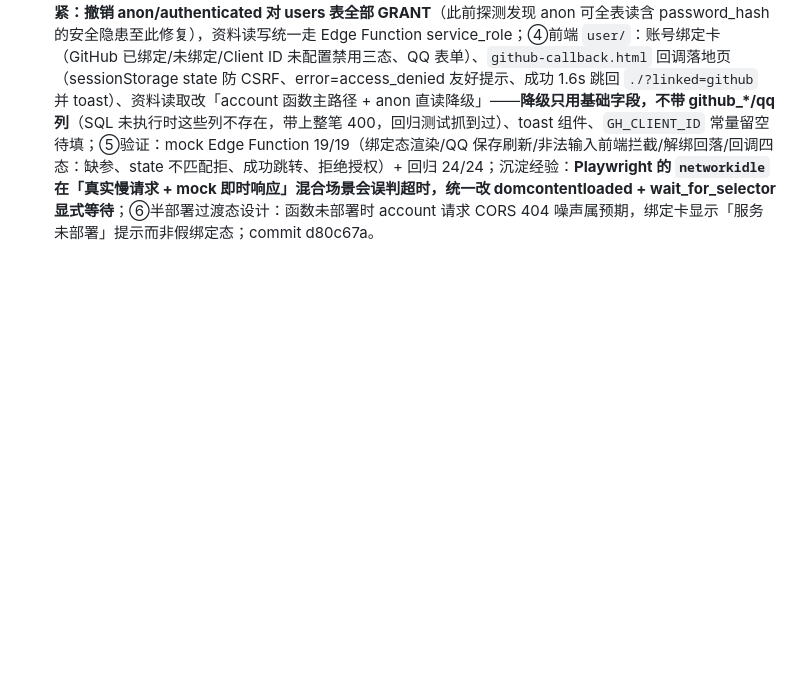
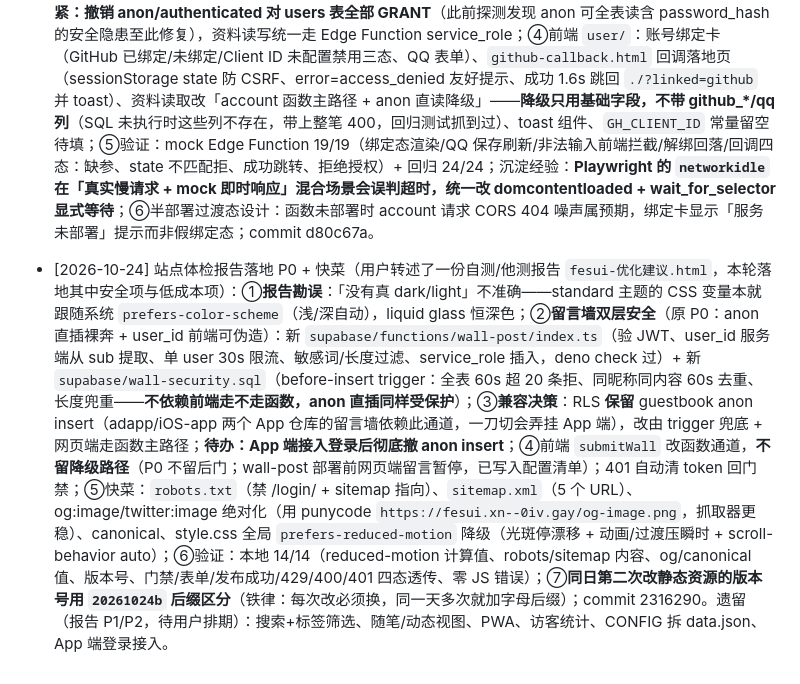
Before and after one commit to gykf123/Myself-sHTML, a Markdown page: REMIND.md, the part around the change. Rendered like a GitHub page; blank space fills up the shorter version.

Commit message:
docs: REMIND 记录留言墙安全加固与报告勘误

```diff
--- a/REMIND.md
+++ b/REMIND.md
@@ -116,3 +116,5 @@
 - [2026-10-24] 新增个人中心 `user/` 目录 + 修复 ticket 登录回跳断档：①新建 `user/`（index.html/user.css/user.js）：资料卡 = JWT 快照（sub/username/nickname/app_role/status/avatar_url/iat/exp）+ Supabase users 表详情（注册时间/最近登录/活跃值/简介，只 select 非敏感字段）+ guestbook 按 `user_id` 查「我的留言」；未登录/已过期/已登录三态引导；URL `?ticket=` 一次性票经 auth-exchange redeem 兑换后落 localStorage 并清参；UID 一键复制；登出回流未登录态；主题跟随主站 `localStorage.theme`；复用主站 `style.css?v=20261019` + 独立 `user.css`；②**发现并修复登录断档**：login 页早已改一次性 ticket 换票机制（URL 不落 JWT，防访问日志/Referer 泄露），但主站 `script.js` 的 `consumeLoginReturn` 只认 `?token=`——换票成功后回跳的是 `?ticket=`，主站收不到，**登录态必丢**（仅当 issue 接口异常降级时才侥幸工作）；已补 `redeemTicket` 异步兑换 + 成功后 `renderAuth/renderWallComposer` 刷新，user 页同步实现；③留言墙 insert 关联 `user_id`（JWT sub），个人中心「我的留言」据此汇总；④侧栏已登录态由「✅已登录」改为「🧑‍💻 个人中心」入口（新增 `.auth-profile` 样式）直达 `./user/`；⑤验证：本地 24/24 全过（未登录引导/无效 ticket 容错回落/过期 token 清除重引导/已登录态/登出回流/主站侧栏入口点击进入/真实 ticket 现签现兑全链路/零 JS 运行时错误——无效 ticket 的 redeem 返回 401 属预期容错路径）；线上域名全过；commit 3745e93；⑥探测确认（curl 实测）：JWT=HS256 7 天有效，payload 含 `sub`(uuid)/`username`/`nickname`/`app_role`/`status`/`avatar_url`；`auth-exchange` `issue`→ticket(120s 一次性)、`redeem`→token；guestbook 表有 `user_id uuid null` 可关联；**users 表 anon 可全表读（含 password_hash）——安全隐患，待提醒用户收紧 RLS**；⑦真实线上域名是 `fesui.是.gay`（见 CNAME，Punycode `fesui.xn--0iv.gay`）——**不是根域 `是.gay`**，探错域名会报 SSL_VERSION_OR_CIPHER_MISMATCH，别再踩；⑧测试账号 `fe_probe_dev`/`probe123456` 保留作回归测试（无 PAT 删不掉，已在留言墙 0 条）；⑨用户提供的 GitHub PAT 存 `/root/.gh_pat`(chmod 600) 仅本地使用，未写入任何仓库文件（前端代码公开可见，PAT 绝不落地），已提醒用户适时轮换。
 
 - [2026-10-24] 账号绑定（GitHub OAuth 完整版 + QQ）落地，用户选定完整 OAuth 方案并提供了最高权限 PAT（存 /root/.gh_pat 600，仅本地）：①**关键事实：GitHub OAuth App 无创建 API，只能网页手动建**（PAT 再全也不行，搜证确认；GitHub App 才有 App Manifest flow，但那是仓库集成向，read:user 场景 OAuth App 是正解）；②新增 `supabase/functions/account/index.ts`（Deno Edge Function，deno check 通过）：action=profile（本人资料代理读，service_role，字段白名单绝不下发 password_hash）/ callback（code→token→api.github.com/user→写 users 表，github_id 唯一约束冲突返 409 防抢占）/ unlink / update-profile（QQ 5-12 位数字、昵称 1-30、简介 ≤200）；JWT 验签 secret 按 JWT_SECRET→SUPABASE_JWT_SECRET→SERVICE_ROLE_KEY 多候选，全不匹配降级查 users 表确认 sub 存在（保功能可用）；③新增 `supabase/account-bind.sql`：users 表加 github_id/github_login/github_avatar_url/github_linked_at/qq 五列 + github_id 部分唯一索引；**RLS 收紧：撤销 anon/authenticated 对 users 表全部 GRANT**（此前探测发现 anon 可全表读含 password_hash 的安全隐患至此修复），资料读写统一走 Edge Function service_role；④前端 `user/`：账号绑定卡（GitHub 已绑定/未绑定/Client ID 未配置禁用三态、QQ 表单）、`github-callback.html` 回调落地页（sessionStorage state 防 CSRF、error=access_denied 友好提示、成功 1.6s 跳回 `./?linked=github` 并 toast）、资料读取改「account 函数主路径 + anon 直读降级」——**降级只用基础字段，不带 github_*/qq 列**（SQL 未执行时这些列不存在，带上整笔 400，回归测试抓到过）、toast 组件、`GH_CLIENT_ID` 常量留空待填；⑤验证：mock Edge Function 19/19（绑定态渲染/QQ 保存刷新/非法输入前端拦截/解绑回落/回调四态：缺参、state 不匹配拒、成功跳转、拒绝授权）+ 回归 24/24；沉淀经验：**Playwright 的 `networkidle` 在「真实慢请求 + mock 即时响应」混合场景会误判超时，统一改 domcontentloaded + wait_for_selector 显式等待**；⑥半部署过渡态设计：函数未部署时 account 请求 CORS 404 噪声属预期，绑定卡显示「服务未部署」提示而非假绑定态；commit d80c67a。
+
+- [2026-10-24] 站点体检报告落地 P0 + 快菜（用户转述了一份自测/他测报告 `fesui-优化建议.html`，本轮落地其中安全项与低成本项）：①**报告勘误**：「没有真 dark/light」不准确——standard 主题的 CSS 变量本就跟随系统 `prefers-color-scheme`（浅/深自动），liquid glass 恒深色；②**留言墙双层安全**（原 P0：anon 直插裸奔 + user_id 前端可伪造）：新 `supabase/functions/wall-post/index.ts`（验 JWT、user_id 服务端从 sub 提取、单 user 30s 限流、敏感词/长度过滤、service_role 插入，deno check 过）+ 新 `supabase/wall-security.sql`（before-insert trigger：全表 60s 超 20 条拒、同昵称同内容 60s 去重、长度兜重——**不依赖前端走不走函数，anon 直插同样受保护**）；③**兼容决策**：RLS **保留** guestbook anon insert（adapp/iOS-app 两个 App 仓库的留言墙依赖此通道，一刀切会弄挂 App 端），改由 trigger 兜底 + 网页端走函数主路径；**待办：App 端接入登录后彻底撤 anon insert**；④前端 `submitWall` 改函数通道，**不留降级路径**（P0 不留后门；wall-post 部署前网页端留言暂停，已写入配置清单）；401 自动清 token 回门禁；⑤快菜：`robots.txt`（禁 /login/ + sitemap 指向）、`sitemap.xml`（5 个 URL）、og:image/twitter:image 绝对化（用 punycode `https://fesui.xn--0iv.gay/og-image.png`，抓取器更稳）、canonical、style.css 全局 `prefers-reduced-motion` 降级（光斑停漂移 + 动画/过渡压瞬时 + scroll-behavior auto）；⑥验证：本地 14/14（reduced-motion 计算值、robots/sitemap 内容、og/canonical 值、版本号、门禁/表单/发布成功/429/400/401 四态透传、零 JS 错误）；⑦**同日第二次改静态资源的版本号用 `20261024b` 后缀区分**（铁律：每次改必须换，同一天多次就加字母后缀）；commit 2316290。遗留（报告 P1/P2，待用户排期）：搜索+标签筛选、随笔/动态视图、PWA、访客统计、CONFIG 拆 data.json、App 端登录接入。
```
